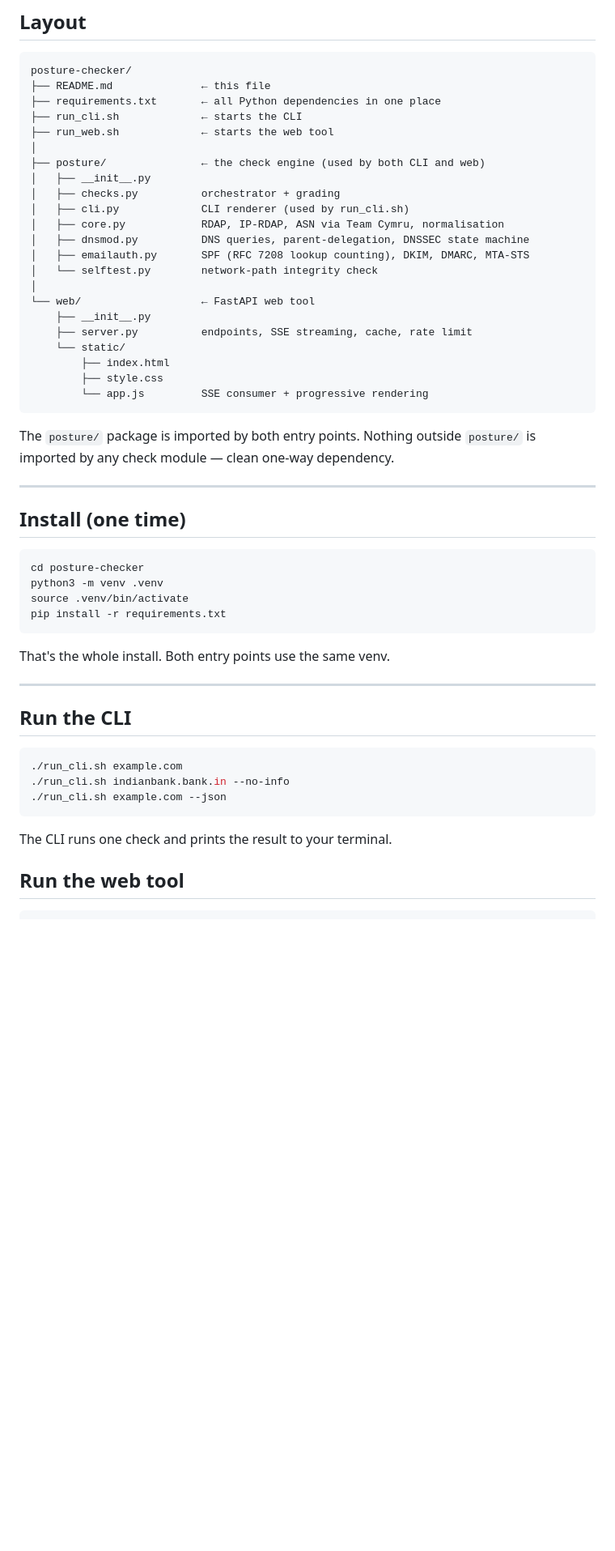
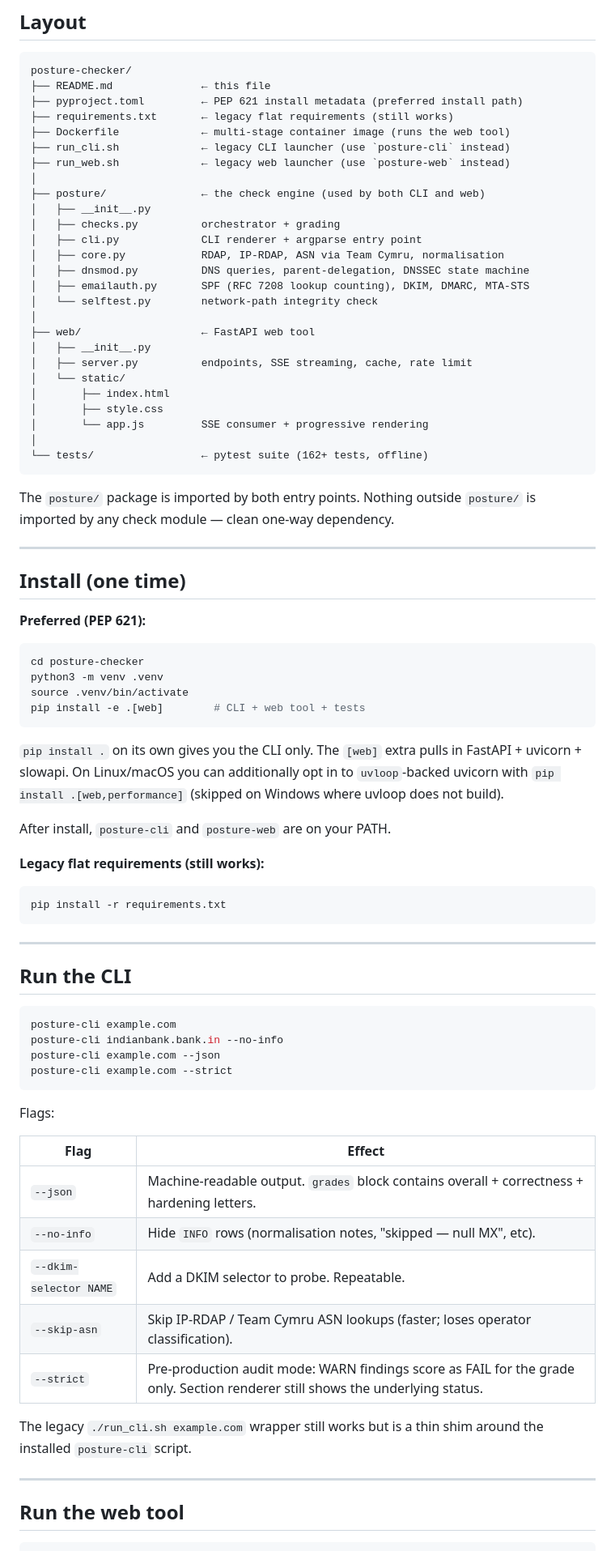
Before and after one commit to ArsathParves/posture-checker, a Markdown page: README.md, the part around one of its changes. Shown at 81% size. GitHub-like rendering; blank space fills up the shorter version.

````diff
--- a/README.md
+++ b/README.md
@@ -11,26 +11,30 @@ copy or shuffle.
 ```
 posture-checker/
 ├── README.md              ← this file
-├── requirements.txt       ← all Python dependencies in one place
-├── run_cli.sh             ← starts the CLI
-├── run_web.sh             ← starts the web tool
+├── pyproject.toml         ← PEP 621 install metadata (preferred install path)
+├── requirements.txt       ← legacy flat requirements (still works)
+├── Dockerfile             ← multi-stage container image (runs the web tool)
+├── run_cli.sh             ← legacy CLI launcher (use `posture-cli` instead)
+├── run_web.sh             ← legacy web launcher (use `posture-web` instead)
 │
 ├── posture/               ← the check engine (used by both CLI and web)
 │   ├── __init__.py
 │   ├── checks.py          orchestrator + grading
-│   ├── cli.py             CLI renderer (used by run_cli.sh)
+│   ├── cli.py             CLI renderer + argparse entry point
 │   ├── core.py            RDAP, IP-RDAP, ASN via Team Cymru, normalisation
 │   ├── dnsmod.py          DNS queries, parent-delegation, DNSSEC state machine
 │   ├── emailauth.py       SPF (RFC 7208 lookup counting), DKIM, DMARC, MTA-STS
 │   └── selftest.py        network-path integrity check
 │
-└── web/                   ← FastAPI web tool
-    ├── __init__.py
-    ├── server.py          endpoints, SSE streaming, cache, rate limit
-    └── static/
-        ├── index.html
-        ├── style.css
-        └── app.js         SSE consumer + progressive rendering
+├── web/                   ← FastAPI web tool
+│   ├── __init__.py
+│   ├── server.py          endpoints, SSE streaming, cache, rate limit
+│   └── static/
+│       ├── index.html
+│       ├── style.css
+│       └── app.js         SSE consumer + progressive rendering
+│
+└── tests/                 ← pytest suite (162+ tests, offline)
 ```
 
 The `posture/` package is imported by both entry points. Nothing outside
@@ -40,26 +44,53 @@ The `posture/` package is imported by both entry points. Nothing outside
 
 ## Install (one time)
 
+**Preferred (PEP 621):**
+
 ```bash
 cd posture-checker
 python3 -m venv .venv
 source .venv/bin/activate
+pip install -e .[web]        # CLI + web tool + tests
+```
+
+`pip install .` on its own gives you the CLI only. The `[web]` extra pulls
+in FastAPI + uvicorn + slowapi. On Linux/macOS you can additionally
+opt in to `uvloop`-backed uvicorn with `pip install .[web,performance]`
+(skipped on Windows where uvloop does not build).
+
+After install, `posture-cli` and `posture-web` are on your PATH.
+
+**Legacy flat requirements (still works):**
+
+```bash
 pip install -r requirements.txt
 ```
-
-That's the whole install. Both entry points use the same venv.
 
 ---
 
 ## Run the CLI
 
 ```bash
-./run_cli.sh example.com
-./run_cli.sh indianbank.bank.in --no-info
-./run_cli.sh example.com --json
+posture-cli example.com
+posture-cli indianbank.bank.in --no-info
+posture-cli example.com --json
+posture-cli example.com --strict
 ```
 
-The CLI runs one check and prints the result to your terminal.
+Flags:
+
+| Flag | Effect |
+|---|---|
+| `--json` | Machine-readable output. `grades` block contains overall + correctness + hardening letters. |
+| `--no-info` | Hide `INFO` rows (normalisation notes, "skipped — null MX", etc). |
+| `--dkim-selector NAME` | Add a DKIM selector to probe. Repeatable. |
+| `--skip-asn` | Skip IP-RDAP / Team Cymru ASN lookups (faster; loses operator classification). |
+| `--strict` | Pre-production audit mode: WARN findings score as FAIL for the grade only. Section renderer still shows the underlying status. |
+
+The legacy `./run_cli.sh example.com` wrapper still works but is a thin
+shim around the installed `posture-cli` script.
+
+---
 
 ## Run the web tool
 
````
Also changed, not shown: other parts of README.md (+55 -21 lines), AUDIT.md (+1 -1 lines).
